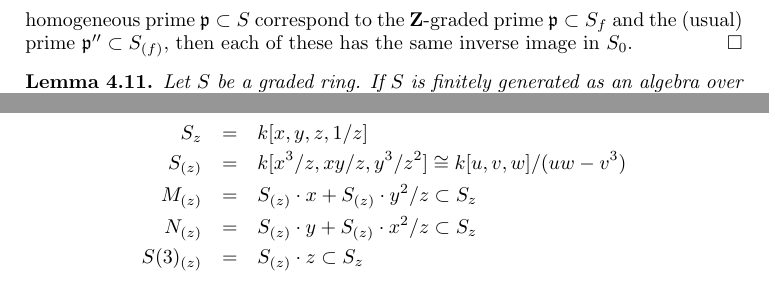
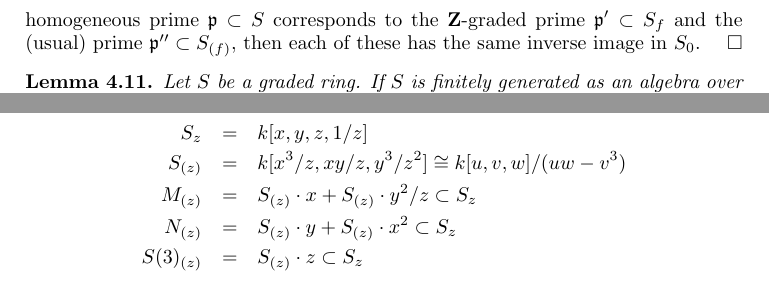
Before and after one commit to stacks/stacks-project, a LaTeX paper (constructions.tex): two parts of pages 9 and 10 of 20, joined at a grey line, cut at the place of the change. Compiled offline with pdfLaTeX.

Commit message:
Typos in constructions.tex found by Zach Maddock
	modified:   constructions.tex

```diff
--- a/constructions.tex
+++ b/constructions.tex
@@ -809,7 +809,7 @@ canonical ring map $S_0 \to S_{(f)}$. The maps
 $S \to S_f$, $S_{(f)} \to S_f$ are $S_0$-algebra maps, see
 Lemma \ref{lemma-standard-open}.
 Hence if the homogeneous prime $\mathfrak p \subset S$
-correspond to the $\mathbf{Z}$-graded prime $\mathfrak p \subset S_f$
+corresponds to the $\mathbf{Z}$-graded prime $\mathfrak p' \subset S_f$
 and the (usual) prime $\mathfrak p'' \subset S_{(f)}$, then
 each of these has the same inverse image in $S_0$.
 \end{proof}
@@ -999,7 +999,7 @@ k[x^3/z, xy/z, y^3/z^2]
 \cong
 k[u, v, w]/(uw - v^3) \\
 M_{(z)} & = & S_{(z)} \cdot x + S_{(z)} \cdot y^2/z \subset S_z \\
-N_{(z)} & = & S_{(z)} \cdot y + S_{(z)} \cdot x^2/z \subset S_z \\
+N_{(z)} & = & S_{(z)} \cdot y + S_{(z)} \cdot x^2 \subset S_z \\
 S(3)_{(z)} & = & S_{(z)} \cdot z \subset S_z
 \end{eqnarray*}
 Consider the maximal ideal $\mathfrak m = (u, v, w) \subset S_{(z)}$.
```
Also changed, not shown: constructions.tex (2 more changed lines).
